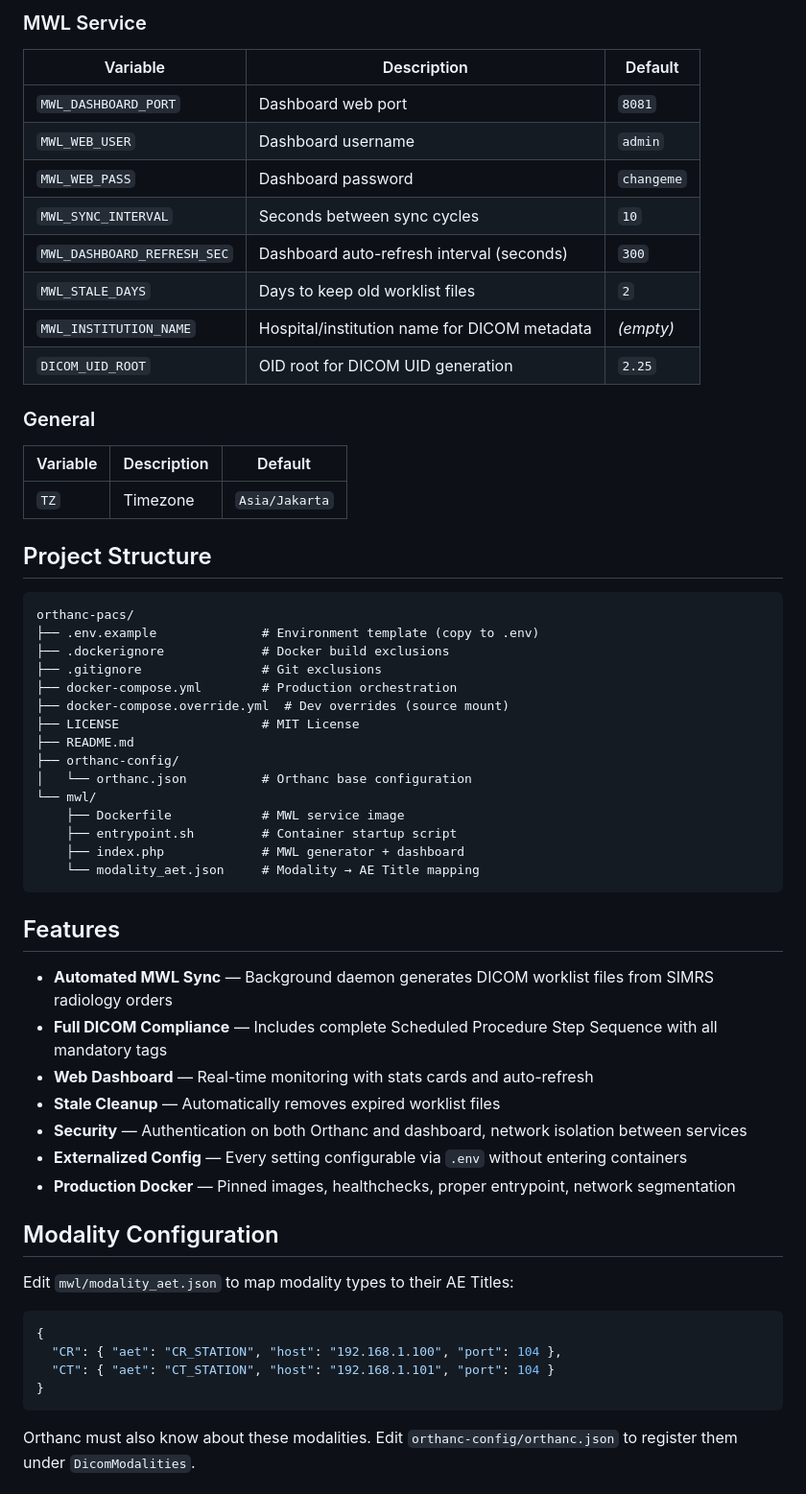
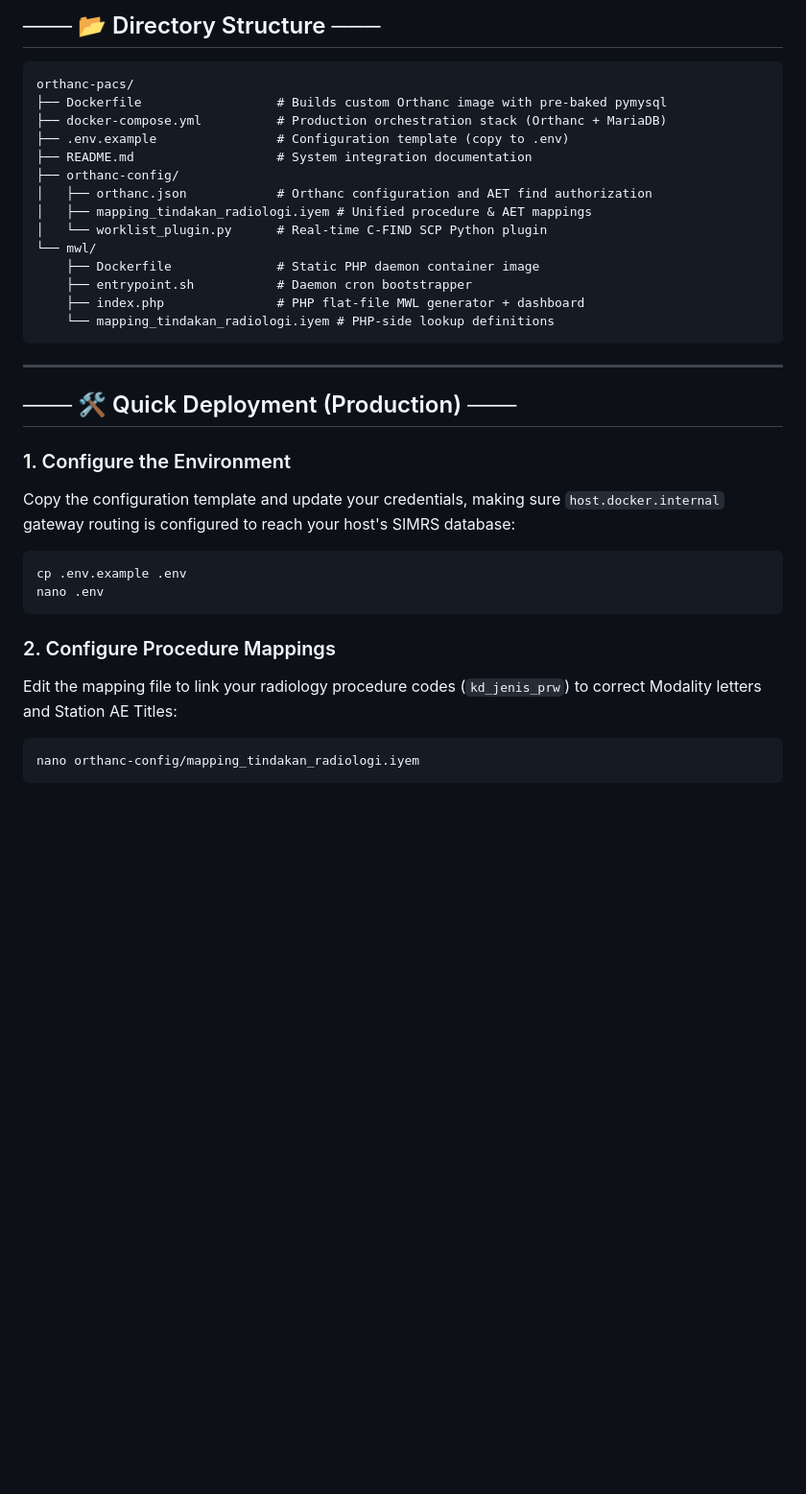
Before and after one commit to malifnasrulloh/addon-simrs-khanza, a Markdown page: orthanc-pacs/README.md, the part around one of its changes. Shown at 96% size. Rendered like a GitHub page; blank space fills up the shorter version.

Commit message:
docs(pacs): rewrite README to fully document dynamic real-time Python C-FIND vs legacy flat-file PHP modes

````diff
--- a/orthanc-pacs/README.md
+++ b/orthanc-pacs/README.md
@@ -91,62 +89,36 @@ All configuration is managed through the `.env` file — no need to enter any co
-### MWL Service
-
-| Variable | Description | Default |
-|----------|-------------|---------|
-| `MWL_DASHBOARD_PORT` | Dashboard web port | `8081` |
-| `MWL_WEB_USER` | Dashboard username | `admin` |
-| `MWL_WEB_PASS` | Dashboard password | `changeme` |
-| `MWL_SYNC_INTERVAL` | Seconds between sync cycles | `10` |
-| `MWL_DASHBOARD_REFRESH_SEC` | Dashboard auto-refresh interval (seconds) | `300` |
-| `MWL_STALE_DAYS` | Days to keep old worklist files | `2` |
-| `MWL_INSTITUTION_NAME` | Hospital/institution name for DICOM metadata | *(empty)* |
-| `DICOM_UID_ROOT` | OID root for DICOM UID generation | `2.25` |
-
-### General
-
-| Variable | Description | Default |
-|----------|-------------|---------|
-| `TZ` | Timezone | `Asia/Jakarta` |
-
-## Project Structure
+## ─── 📂 Directory Structure ───
 
 ```
 orthanc-pacs/
-├── .env.example              # Environment template (copy to .env)
-├── .dockerignore             # Docker build exclusions
-├── .gitignore                # Git exclusions
-├── docker-compose.yml        # Production orchestration
-├── docker-compose.override.yml  # Dev overrides (source mount)
-├── LICENSE                   # MIT License
-├── README.md
+├── Dockerfile                  # Builds custom Orthanc image with pre-baked pymysql
+├── docker-compose.yml          # Production orchestration stack (Orthanc + MariaDB)
+├── .env.example                # Configuration template (copy to .env)
+├── README.md                   # System integration documentation
 ├── orthanc-config/
-│   └── orthanc.json          # Orthanc base configuration
+│   ├── orthanc.json            # Orthanc configuration and AET find authorization
+│   ├── mapping_tindakan_radiologi.iyem # Unified procedure & AET mappings
+│   └── worklist_plugin.py      # Real-time C-FIND SCP Python plugin
 └── mwl/
-    ├── Dockerfile            # MWL service image
-    ├── entrypoint.sh         # Container startup script
-    ├── index.php             # MWL generator + dashboard
-    └── modality_aet.json     # Modality → AE Title mapping
+    ├── Dockerfile              # Static PHP daemon container image
+    ├── entrypoint.sh           # Daemon cron bootstrapper
+    ├── index.php               # PHP flat-file MWL generator + dashboard
+    └── mapping_tindakan_radiologi.iyem # PHP-side lookup definitions
 ```
 
-## Features
+---
 
-- **Automated MWL Sync** — Background daemon generates DICOM worklist files from SIMRS radiology orders
-- **Full DICOM Compliance** — Includes complete Scheduled Procedure Step Sequence with all mandatory tags
-- **Web Dashboard** — Real-time monitoring with stats cards and auto-refresh
-- **Stale Cleanup** — Automatically removes expired worklist files
-- **Security** — Authentication on both Orthanc and dashboard, network isolation between services
-- **Externalized Config** — Every setting configurable via `.env` without entering containers
-- **Production Docker** — Pinned images, healthchecks, proper entrypoint, network segmentation
+## ─── 🛠️ Quick Deployment (Production) ───
 
-## Modality Configuration
-
-Edit `mwl/modality_aet.json` to map modality types to their AE Titles:
-
-```json
-{
-  "CR": { "aet": "CR_STATION", "host": "192.168.1.100", "port": 104 },
-  "CT": { "aet": "CT_STATION", "host": "192.168.1.101", "port": 104 }
-}
+### 1. Configure the Environment
+Copy the configuration template and update your credentials, making sure `host.docker.internal` gateway routing is configured to reach your host's SIMRS database:
+```bash
+cp .env.example .env
+nano .env
 ```
 
-Orthanc must also know about these modalities. Edit `orthanc-config/orthanc.json` to register them under `DicomModalities`.
+### 2. Configure Procedure Mappings
+Edit the mapping file to link your radiology procedure codes (`kd_jenis_prw`) to correct Modality letters and Station AE Titles:
+```bash
+nano orthanc-config/mapping_tindakan_radiologi.iyem
+```
 
````
Also changed, not shown: other parts of orthanc-pacs/README.md (+91 -93 lines).
